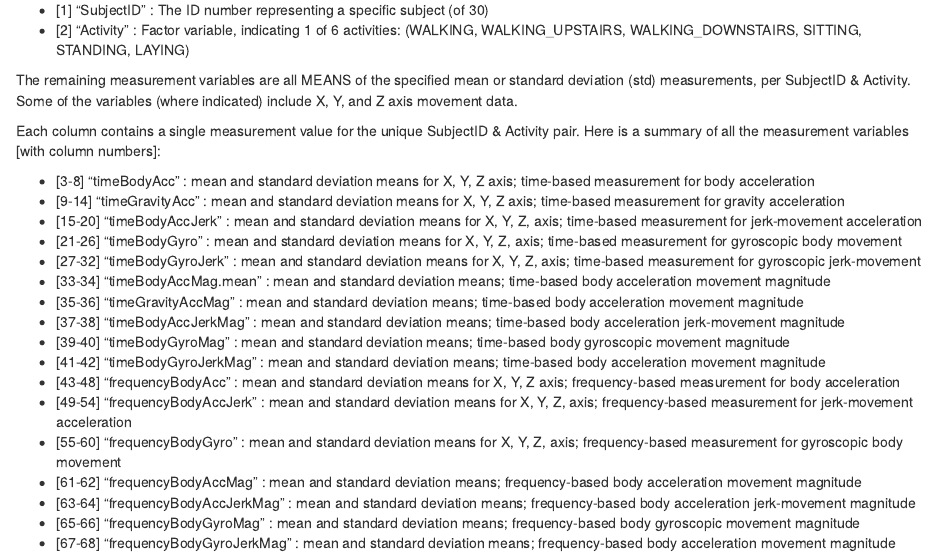
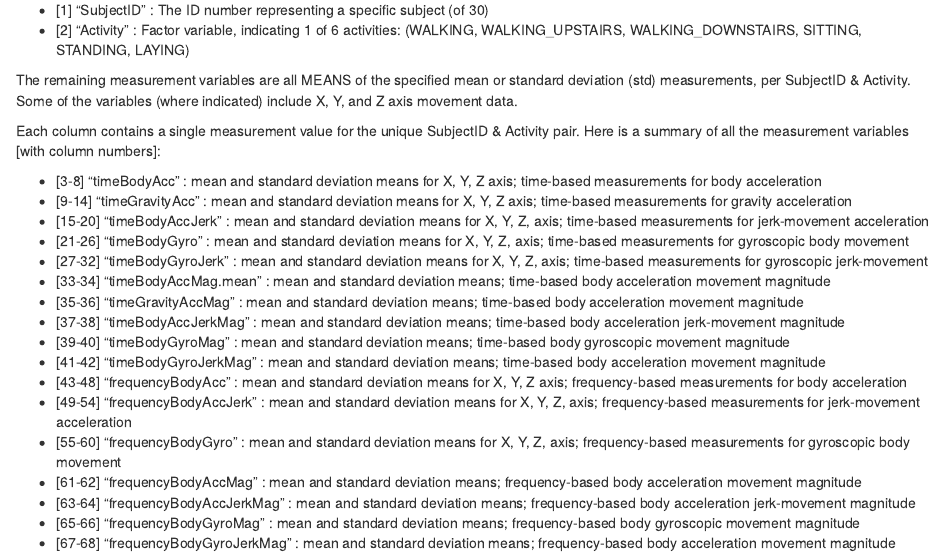
Before and after one commit to mts404/GCD_course_project, an R Markdown document (Codebook.Rmd): the page in a window 1100 px wide, from 310 px down. Rendered offline with R 4.5, knitr and Pandoc, with nearby package versions.

Commit message:
Codebook update

```diff
--- a/Codebook.Rmd
+++ b/Codebook.Rmd
@@ -33,19 +33,19 @@ deviation (std) measurements, per SubjectID & Activity. Some of the variables
 Each column contains a single measurement value for the unique SubjectID & Activity
 pair. Here is a summary of all the measurement variables [with column numbers]:
 
-- [3-8] "timeBodyAcc" : mean and standard deviation means for X, Y, Z axis; time-based measurement for body acceleration
-- [9-14] "timeGravityAcc" : mean and standard deviation means for X, Y, Z axis; time-based measurement for gravity acceleration
-- [15-20] "timeBodyAccJerk" : mean and standard deviation means for X, Y, Z, axis; time-based measurement for jerk-movement acceleration
-- [21-26] "timeBodyGyro" : mean and standard deviation means for X, Y, Z, axis; time-based measurement for gyroscopic body movement
-- [27-32] "timeBodyGyroJerk" : mean and standard deviation means for X, Y, Z, axis; time-based measurement for gyroscopic jerk-movement
+- [3-8] "timeBodyAcc" : mean and standard deviation means for X, Y, Z axis; time-based measurements for body acceleration
+- [9-14] "timeGravityAcc" : mean and standard deviation means for X, Y, Z axis; time-based measurements for gravity acceleration
+- [15-20] "timeBodyAccJerk" : mean and standard deviation means for X, Y, Z, axis; time-based measurements for jerk-movement acceleration
+- [21-26] "timeBodyGyro" : mean and standard deviation means for X, Y, Z, axis; time-based measurements for gyroscopic body movement
+- [27-32] "timeBodyGyroJerk" : mean and standard deviation means for X, Y, Z, axis; time-based measurements for gyroscopic jerk-movement
 - [33-34] "timeBodyAccMag.mean" : mean and standard deviation means; time-based body acceleration movement magnitude
 - [35-36] "timeGravityAccMag" : mean and standard deviation means; time-based body acceleration movement magnitude
 - [37-38] "timeBodyAccJerkMag" : mean and standard deviation means; time-based body acceleration jerk-movement magnitude
 - [39-40] "timeBodyGyroMag" : mean and standard deviation means; time-based body gyroscopic movement magnitude
 - [41-42] "timeBodyGyroJerkMag" : mean and standard deviation means; time-based body acceleration movement magnitude
-- [43-48] "frequencyBodyAcc" : mean and standard deviation means for X, Y, Z axis; frequency-based measurement for body acceleration
-- [49-54] "frequencyBodyAccJerk" : mean and standard deviation means for X, Y, Z, axis; frequency-based measurement for jerk-movement acceleration
-- [55-60] "frequencyBodyGyro" : mean and standard deviation means for X, Y, Z, axis; frequency-based measurement for gyroscopic body movement
+- [43-48] "frequencyBodyAcc" : mean and standard deviation means for X, Y, Z axis; frequency-based measurements for body acceleration
+- [49-54] "frequencyBodyAccJerk" : mean and standard deviation means for X, Y, Z, axis; frequency-based measurements for jerk-movement acceleration
+- [55-60] "frequencyBodyGyro" : mean and standard deviation means for X, Y, Z, axis; frequency-based measurements for gyroscopic body movement
 - [61-62] "frequencyBodyAccMag" : mean and standard deviation means; frequency-based body acceleration movement magnitude
 - [63-64] "frequencyBodyAccJerkMag" : mean and standard deviation means; frequency-based body acceleration jerk-movement magnitude
 - [65-66] "frequencyBodyGyroMag" : mean and standard deviation means; frequency-based body gyroscopic movement magnitude
```
